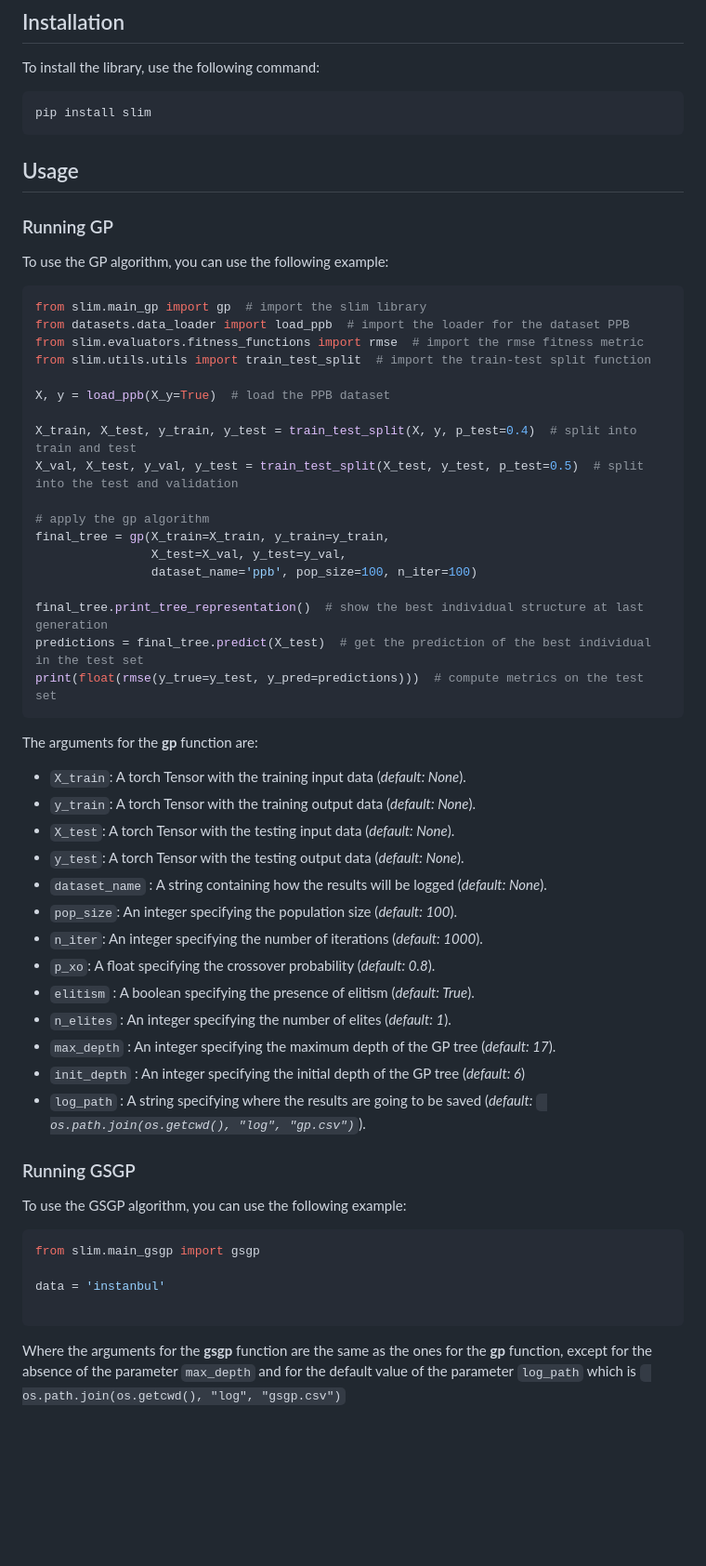
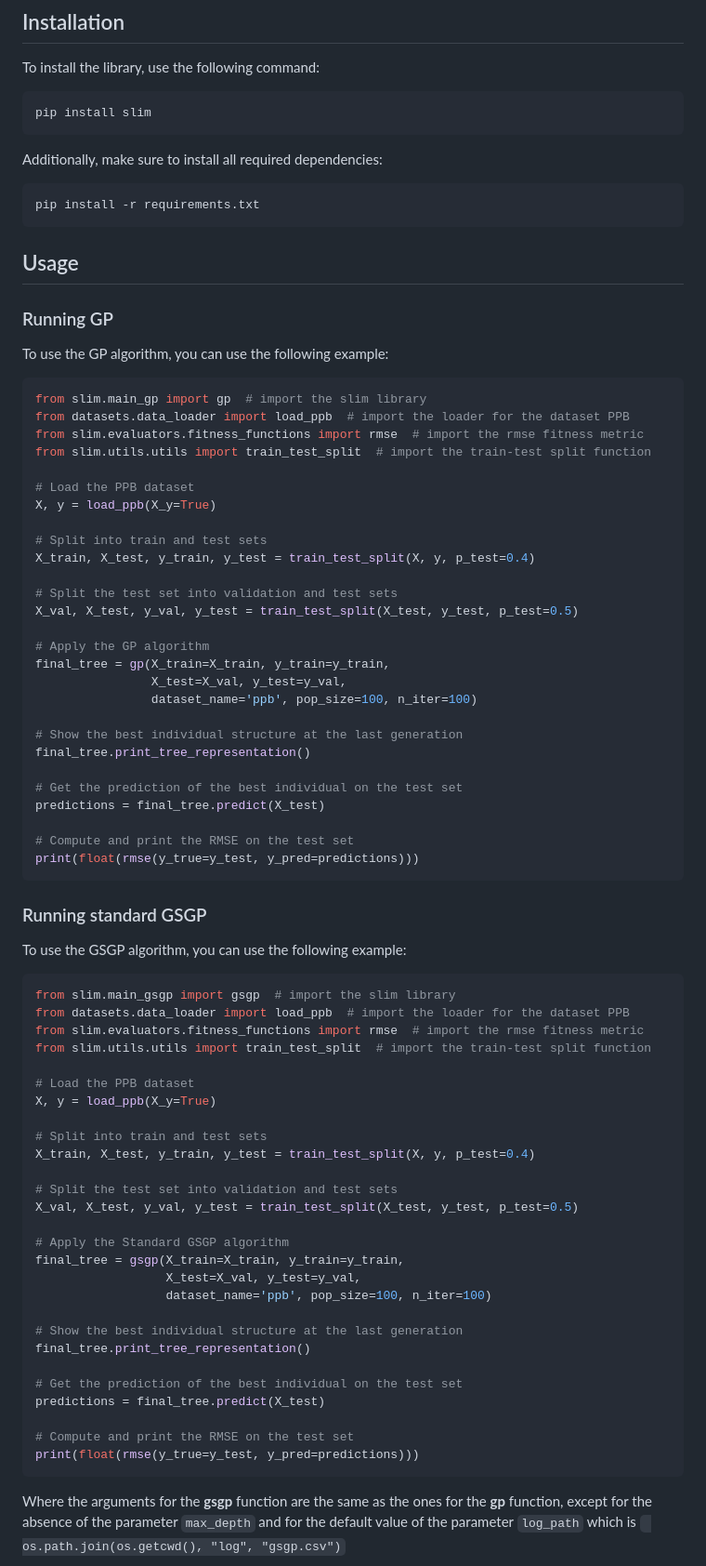
Before and after one commit to Rizzolioli/SlimShady, a Markdown page: README.md, the part around one of its changes. Shown at 93% size. Rendered like a GitHub page; blank space fills up the shorter version.

````diff
--- a/README.md
+++ b/README.md
@@ -8,6 +8,11 @@ To install the library, use the following command:
 ```sh
 pip install slim
 ```
+Additionally, make sure to install all required dependencies:
+```sh
+pip install -r requirements.txt
+```
+
 ## Usage
 ### Running GP
 To use the GP algorithm, you can use the following example:
@@ -18,44 +23,61 @@ from datasets.data_loader import load_ppb  # import the loader for the dataset P
 from slim.evaluators.fitness_functions import rmse  # import the rmse fitness metric
 from slim.utils.utils import train_test_split  # import the train-test split function
 
-X, y = load_ppb(X_y=True)  # load the PPB dataset
+# Load the PPB dataset
+X, y = load_ppb(X_y=True)
 
-X_train, X_test, y_train, y_test = train_test_split(X, y, p_test=0.4)  # split into train and test
-X_val, X_test, y_val, y_test = train_test_split(X_test, y_test, p_test=0.5)  # split into the test and validation
+# Split into train and test sets
+X_train, X_test, y_train, y_test = train_test_split(X, y, p_test=0.4)
 
-# apply the gp algorithm
+# Split the test set into validation and test sets
+X_val, X_test, y_val, y_test = train_test_split(X_test, y_test, p_test=0.5)
+
+# Apply the GP algorithm
 final_tree = gp(X_train=X_train, y_train=y_train,
                 X_test=X_val, y_test=y_val,
                 dataset_name='ppb', pop_size=100, n_iter=100)
 
-final_tree.print_tree_representation()  # show the best individual structure at last generation
-predictions = final_tree.predict(X_test)  # get the prediction of the best individual in the test set
-print(float(rmse(y_true=y_test, y_pred=predictions)))  # compute metrics on the test set
+# Show the best individual structure at the last generation
+final_tree.print_tree_representation()
+
+# Get the prediction of the best individual on the test set
+predictions = final_tree.predict(X_test)
+
+# Compute and print the RMSE on the test set
+print(float(rmse(y_true=y_test, y_pred=predictions)))
 ```
-The arguments for the **gp** function are:
-* `X_train`: A torch Tensor with the training input data (*default: None*).
-* `y_train`: A torch Tensor with the training output data (*default: None*).
-* `X_test`: A torch Tensor with the testing input data (*default: None*).
-* `y_test`: A torch Tensor with the testing output data (*default: None*).
-* `dataset_name` : A string containing how the results will be logged (*default: None*).
-* `pop_size`: An integer specifying the population size (*default: 100*).
-* `n_iter`: An integer specifying the number of iterations (*default: 1000*).
-* `p_xo`: A float specifying the crossover probability (*default: 0.8*).
-* `elitism` : A boolean specifying the presence of elitism (*default: True*).
-* `n_elites` : An integer specifying the number of elites (*default: 1*).
-* `max_depth` : An integer specifying the maximum depth of the GP tree (*default: 17*).
-* `init_depth` : An integer specifying the initial depth of the GP tree (*default: 6*)
-* `log_path` : A string specifying where the results are going to be saved (*default:
-  ``` os.path.join(os.getcwd(), "log", "gp.csv")```*).
 
-### Running GSGP
+### Running standard GSGP
 To use the GSGP algorithm, you can use the following example:
 
 ```python
-from slim.main_gsgp import gsgp
+from slim.main_gsgp import gsgp  # import the slim library
+from datasets.data_loader import load_ppb  # import the loader for the dataset PPB
+from slim.evaluators.fitness_functions import rmse  # import the rmse fitness metric
+from slim.utils.utils import train_test_split  # import the train-test split function
 
-data = 'instanbul'
+# Load the PPB dataset
+X, y = load_ppb(X_y=True)
 
+# Split into train and test sets
+X_train, X_test, y_train, y_test = train_test_split(X, y, p_test=0.4)
+
+# Split the test set into validation and test sets
+X_val, X_test, y_val, y_test = train_test_split(X_test, y_test, p_test=0.5)
+
+# Apply the Standard GSGP algorithm
+final_tree = gsgp(X_train=X_train, y_train=y_train,
+                  X_test=X_val, y_test=y_val,
+                  dataset_name='ppb', pop_size=100, n_iter=100)
+
+# Show the best individual structure at the last generation
+final_tree.print_tree_representation()
+
+# Get the prediction of the best individual on the test set
+predictions = final_tree.predict(X_test)
+
+# Compute and print the RMSE on the test set
+print(float(rmse(y_true=y_test, y_pred=predictions)))
 ```
 
 Where the arguments for the **gsgp** function are the same as the ones for the **gp** function, except for the absence of the parameter
````
Also changed, not shown: other parts of README.md (+72 -0 lines).
